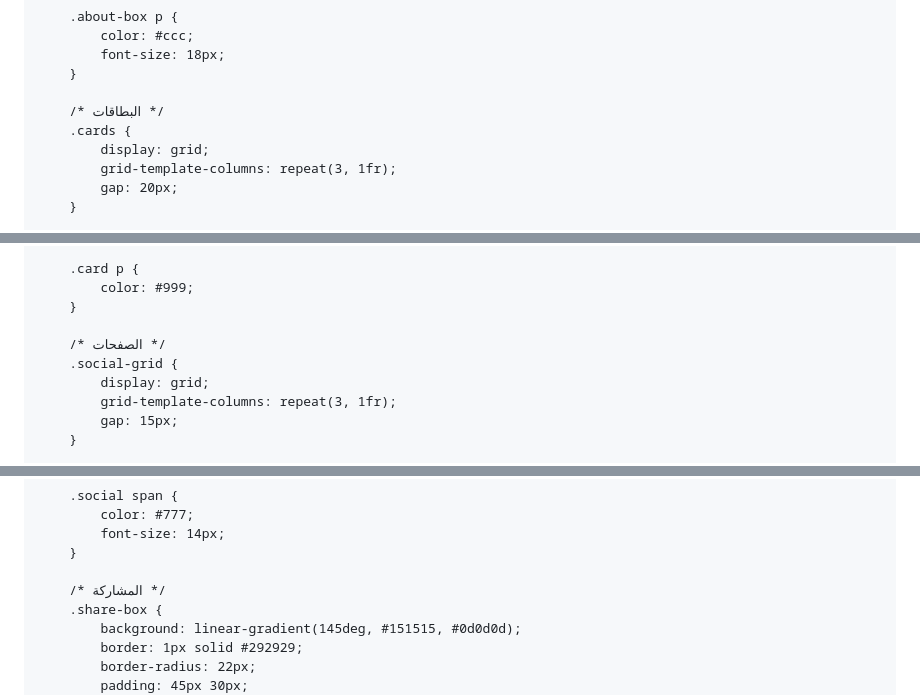
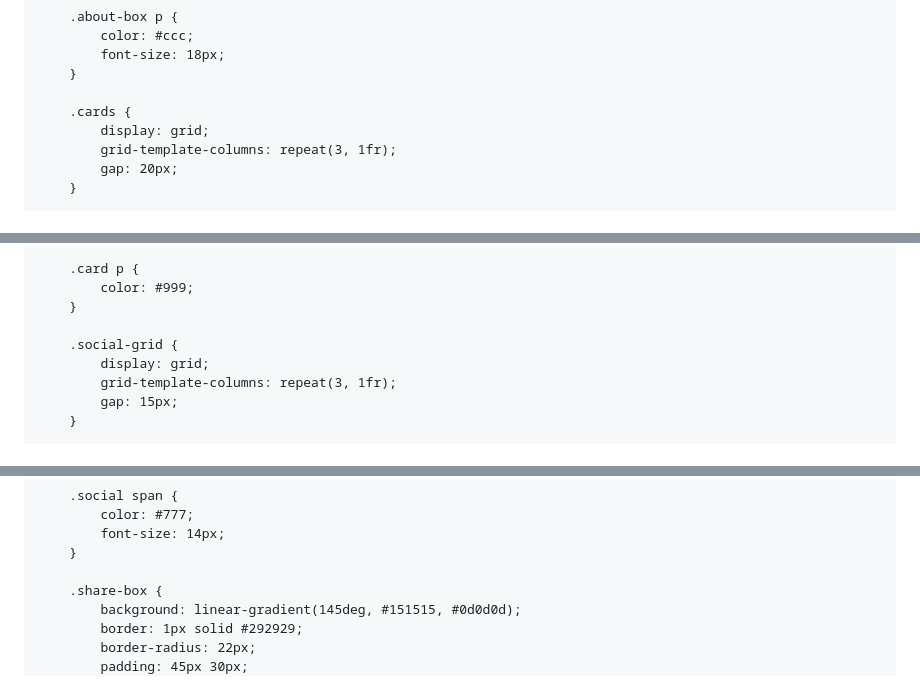
Before and after one commit to wfesc/wfesc, a Markdown page: README.md, 3 parts joined by grey strips. GitHub-like rendering.

```diff
--- a/README.md
+++ b/README.md
@@ -177,7 +174,6 @@
             font-size: 18px;
         }
 
-        /* البطاقات */
         .cards {
             display: grid;
             grid-template-columns: repeat(3, 1fr);
@@ -211,7 +207,6 @@
             color: #999;
         }
 
-        /* الصفحات */
         .social-grid {
             display: grid;
             grid-template-columns: repeat(3, 1fr);
@@ -243,7 +238,6 @@
             font-size: 14px;
         }
 
-        /* المشاركة */
         .share-box {
             background: linear-gradient(145deg, #151515, #0d0d0d);
             border: 1px solid #292929;
```
Also changed, not shown: other parts of README.md (+14 -13 lines).
